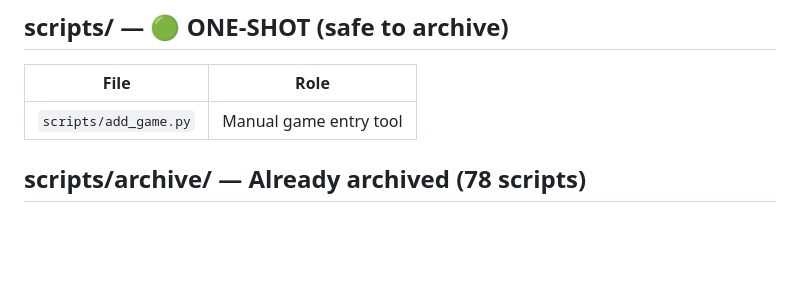
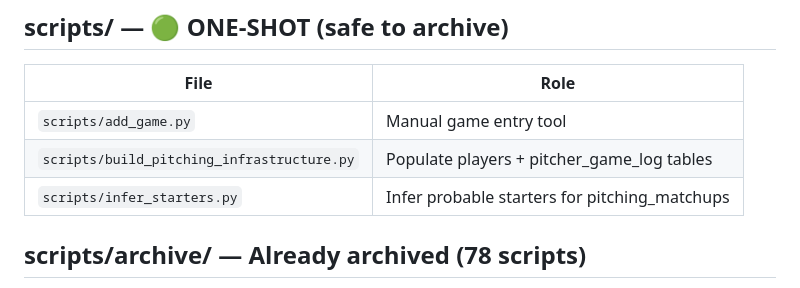
Before and after one commit to sams-claude-bot/college-baseball-predictor, a Markdown page: MANIFEST.md, the part around the change. GitHub-like rendering; blank space fills up the shorter version.

Commit message:
docs: Update MANIFEST.md with pitching infrastructure scripts

```diff
--- a/MANIFEST.md
+++ b/MANIFEST.md
@@ -79,6 +79,8 @@
 | File | Role |
 |------|------|
 | `scripts/add_game.py` | Manual game entry tool |
+| `scripts/build_pitching_infrastructure.py` | Populate players + pitcher_game_log tables |
+| `scripts/infer_starters.py` | Infer probable starters for pitching_matchups |
 
 ## scripts/archive/ — Already archived (78 scripts)
 Old/replaced scripts. Safe to ignore.
```
